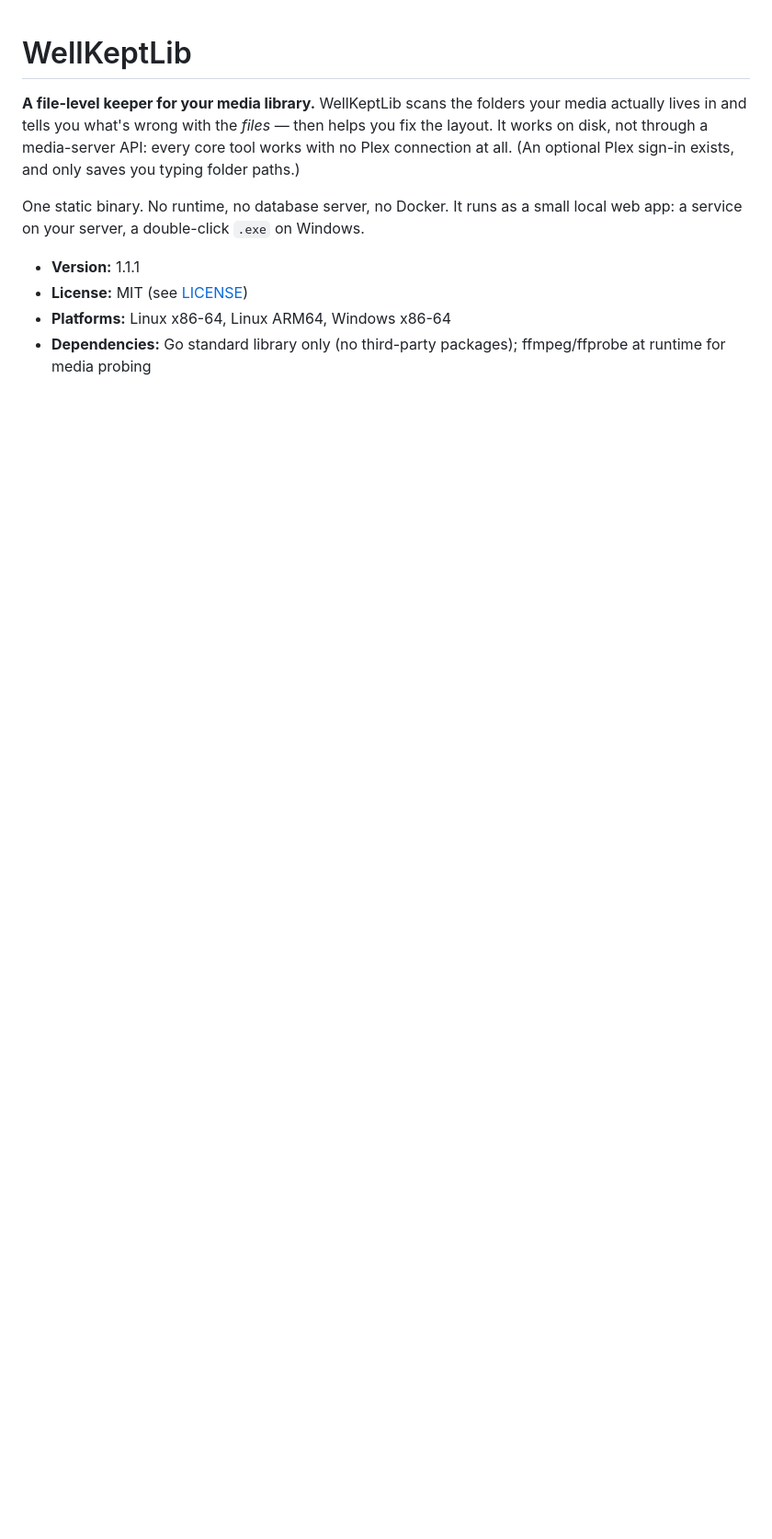
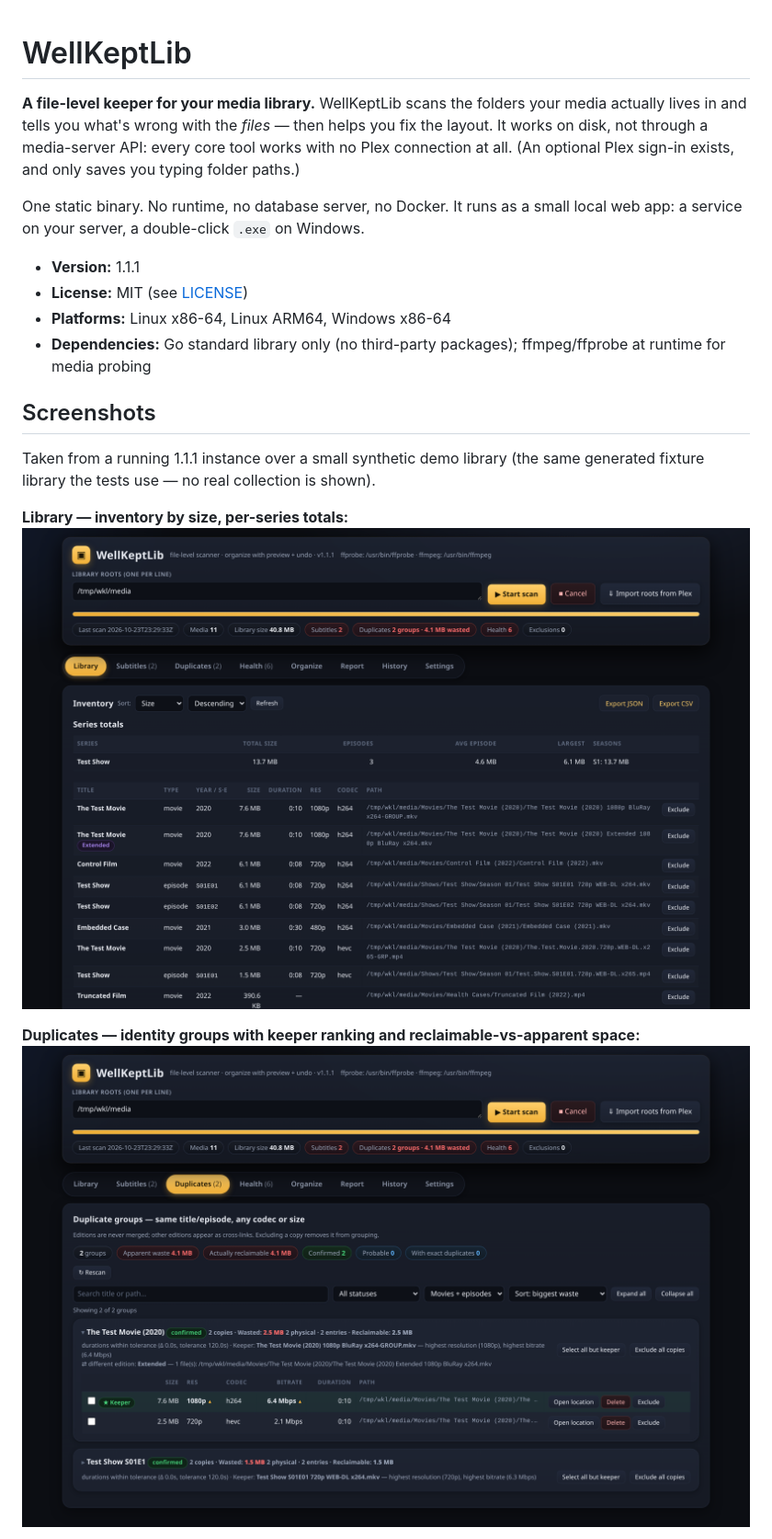
Before and after one commit to Tr33oflife/WellKeptLib, a Markdown page: README.md, the part around one of its changes. Shown at 92% size. Drawn GitHub-style; pictures changed too: docs/screenshots/01-library.png (added), docs/screenshots/02-duplicates.png (added); blank space fills up the shorter version.

```diff
--- a/README.md
+++ b/README.md
@@ -16,3 +16,17 @@ double-click `.exe` on Windows.
 - **Platforms:** Linux x86-64, Linux ARM64, Windows x86-64
 - **Dependencies:** Go standard library only (no third-party
   packages); ffmpeg/ffprobe at runtime for media probing
+
+## Screenshots
+
+Taken from a running 1.1.1 instance over a small synthetic
+demo library (the same generated fixture library the tests
+use — no real collection is shown).
+
+**Library — inventory by size, per-series totals:**
+![Library tab](docs/screenshots/01-library.png)
+
+**Duplicates — identity groups with keeper ranking and
+reclaimable-vs-apparent space:**
+![Duplicates tab](docs/screenshots/02-duplicates.png)
+
```
Also changed, not shown: other parts of README.md (+15 -0 lines), docs/screenshots/03-subtitles.png (added), docs/screenshots/04-health.png (added), docs/screenshots/05-report.png (added), docs/screenshots/06-organize-link-plan.png (added).
